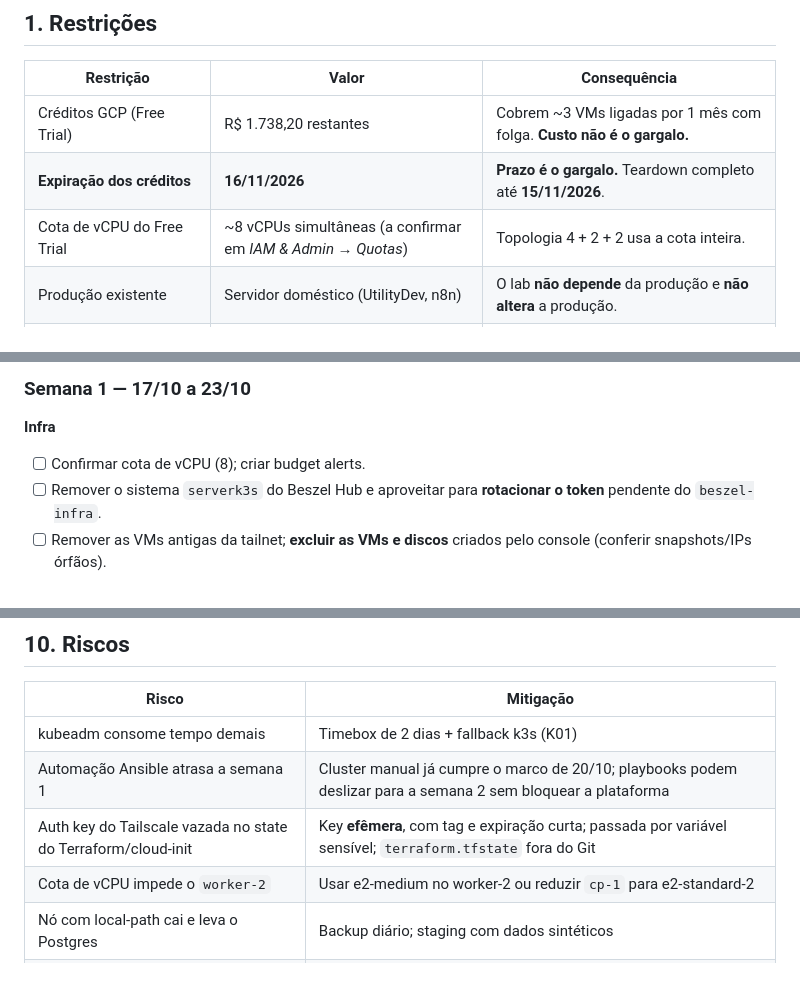
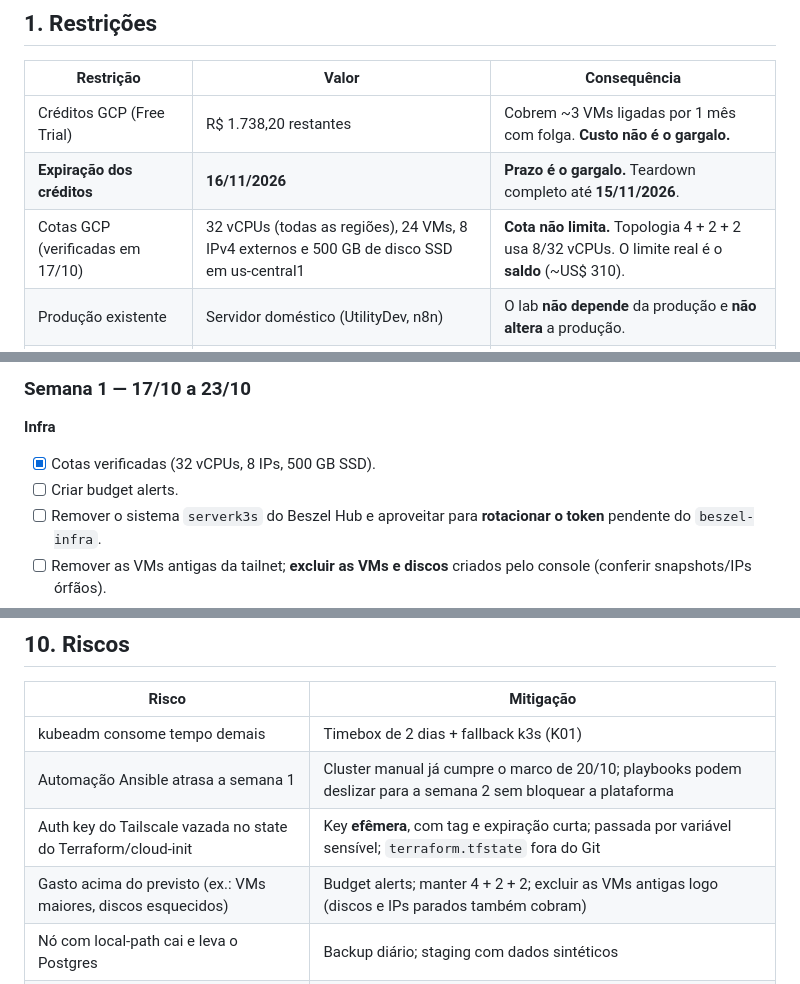
Before and after one commit to paulocerqr/job-radar, a Markdown page: docs/K8S-LAB.md, 3 parts joined by grey strips. Rendered like a GitHub page.

Commit message:
docs: registra cotas verificadas da GCP no plano do lab

```diff
--- a/docs/K8S-LAB.md
+++ b/docs/K8S-LAB.md
@@ -13,7 +13,7 @@
 |---|---|---|
 | Créditos GCP (Free Trial) | R$ 1.738,20 restantes | Cobrem ~3 VMs ligadas por 1 mês com folga. **Custo não é o gargalo.** |
 | **Expiração dos créditos** | **16/11/2026** | **Prazo é o gargalo.** Teardown completo até **15/11/2026**. |
-| Cota de vCPU do Free Trial | ~8 vCPUs simultâneas (a confirmar em *IAM & Admin → Quotas*) | Topologia 4 + 2 + 2 usa a cota inteira. |
+| Cotas GCP (verificadas em 17/10) | 32 vCPUs (todas as regiões), 24 VMs, 8 IPv4 externos e 500 GB de disco SSD em us-central1 | **Cota não limita.** Topologia 4 + 2 + 2 usa 8/32 vCPUs. O limite real é o **saldo** (~US$ 310). |
 | Produção existente | Servidor doméstico (UtilityDev, n8n) | O lab **não depende** da produção e **não altera** a produção. |
 | Job Radar | Ainda não implementado; MVP estimado em ~1–1,5 semana | **App principal do lab**, desenvolvido em trilha paralela ao cluster (§7, §8). |
 | VMs existentes (`serverk3s`, worker) | Paradas; só com Beszel agent | **Serão excluídas** e recriadas pelo Terraform (K12). |
@@ -302,7 +302,8 @@ App   (40%): Job Radar Fase 0     →  Job Radar Fase 1 (MVP) →  calibração
 ### Semana 1 — 17/10 a 23/10
 
 **Infra**
-- [ ] Confirmar cota de vCPU (8); criar budget alerts.
+- [x] Cotas verificadas (32 vCPUs, 8 IPs, 500 GB SSD).
+- [ ] Criar budget alerts.
 - [ ] Remover o sistema `serverk3s` do Beszel Hub e aproveitar para **rotacionar o token** pendente do `beszel-infra`.
 - [ ] Remover as VMs antigas da tailnet; **excluir as VMs e discos** criados pelo console (conferir snapshots/IPs órfãos).
 - [ ] ACL `tag:k8s-lab` no Tailscale; gerar **auth key efêmera e reutilizável** com essa tag.
@@ -403,7 +404,7 @@ Se B for adotada: a EC2 entra na tailnet e no Beszel; imagens vêm do mesmo GHCR
 | kubeadm consome tempo demais | Timebox de 2 dias + fallback k3s (K01) |
 | Automação Ansible atrasa a semana 1 | Cluster manual já cumpre o marco de 20/10; playbooks podem deslizar para a semana 2 sem bloquear a plataforma |
 | Auth key do Tailscale vazada no state do Terraform/cloud-init | Key **efêmera**, com tag e expiração curta; passada por variável sensível; `terraform.tfstate` fora do Git |
-| Cota de vCPU impede o `worker-2` | Usar e2-medium no worker-2 ou reduzir `cp-1` para e2-standard-2 |
+| Gasto acima do previsto (ex.: VMs maiores, discos esquecidos) | Budget alerts; manter 4 + 2 + 2; excluir as VMs antigas logo (discos e IPs parados também cobram) |
 | Nó com local-path cai e leva o Postgres | Backup diário; staging com dados sintéticos |
 | Tailscale fora do ar impede administração | IAP/console serial da GCP como acesso de emergência documentado |
 | Pods precisando de `*.ts.net` | Evitar; se necessário, `forward` no CoreDNS (Incidente 001) |
```
